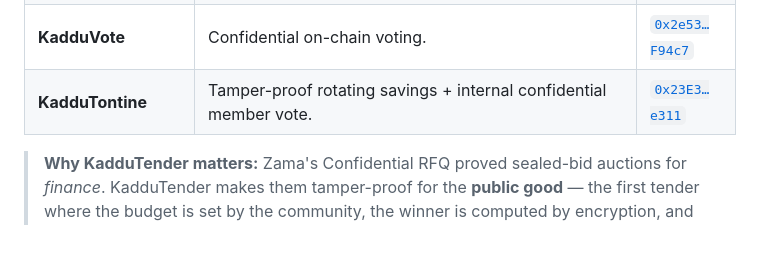
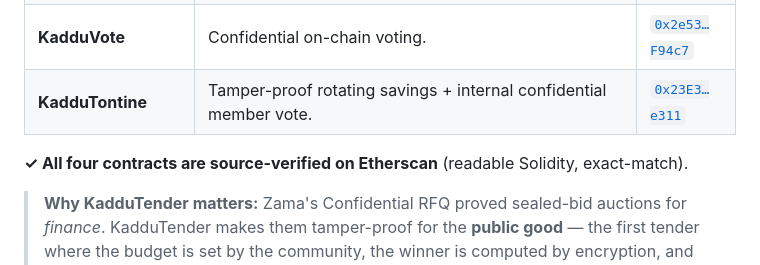
Before and after one commit to elhadjipapealaminesarr-creator/kaddu-zama, a Markdown page: README.md, the part around the change. GitHub-like rendering; blank space fills up the shorter version.

```diff
--- a/README.md
+++ b/README.md
@@ -33,6 +33,8 @@ In West Africa, communities decide together and manage money together constantly
 | **KadduBudgetVote** | Community-approved budget ceiling. | [`0x68B6…c80f`](https://sepolia.etherscan.io/address/0x68B6cc4949E514930773507FB60781e0Ec1ec80f) |
 | **KadduVote** | Confidential on-chain voting. | [`0x2e53…F94c7`](https://sepolia.etherscan.io/address/0x2e53C38af76aeEE1902C6FA2A1F7AdDc269F94c7) |
 | **KadduTontine** | Tamper-proof rotating savings + internal confidential member vote. | [`0x23E3…e311`](https://sepolia.etherscan.io/address/0x23E30319EfB8B19d22201778A95A0B3eC50ee311) |
+
+**✓ All four contracts are source-verified on Etherscan** (readable Solidity, exact-match).
 
 > **Why KadduTender matters:** Zama's Confidential RFQ proved sealed-bid auctions for *finance*. KadduTender makes them tamper-proof for the **public good** — the first tender where the budget is set by the community, the winner is computed by encryption, and payment is released by citizens, never by the official.
 
```
